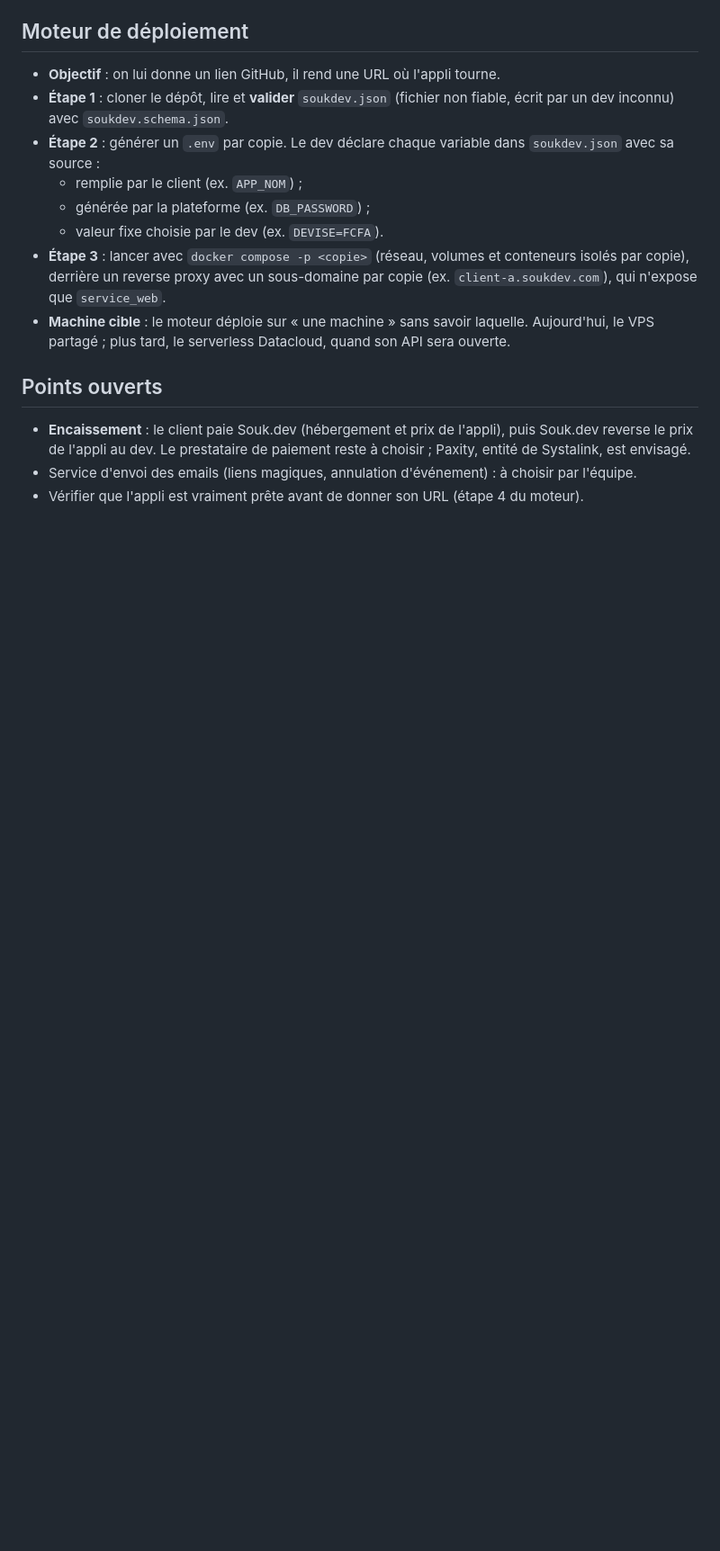
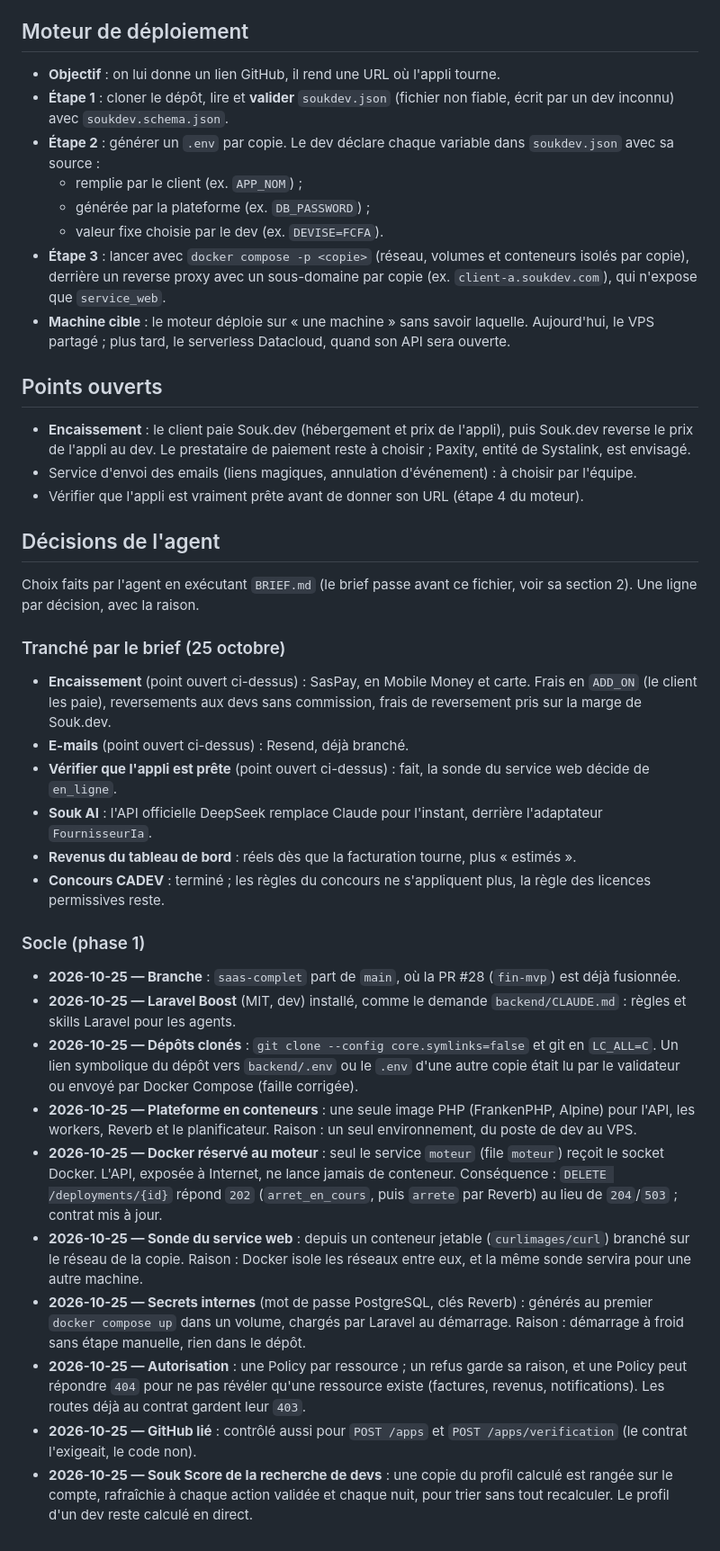
Before and after one commit to octavebahoun/Souk.dev, a Markdown page: DECISIONS.md, the part around the change. Shown at 90% size. Rendered like a GitHub page; blank space fills up the shorter version.

Commit message:
Tenir PROGRESS.md et noter les décisions de l'agent dans DECISIONS.md.
Co-authored-by: Claude <noreply@anthropic.com>

```diff
--- a/DECISIONS.md
+++ b/DECISIONS.md
@@ -303,3 +303,29 @@ Validés par Oktav. L'équipe s'engage à les livrer d'ici le 25 octobre, **apr
 - **Encaissement** : le client paie Souk.dev (hébergement et prix de l'appli), puis Souk.dev reverse le prix de l'appli au dev. Le prestataire de paiement reste à choisir ; Paxity, entité de Systalink, est envisagé.
 - Service d'envoi des emails (liens magiques, annulation d'événement) : à choisir par l'équipe.
 - Vérifier que l'appli est vraiment prête avant de donner son URL (étape 4 du moteur).
+
+## Décisions de l'agent
+
+Choix faits par l'agent en exécutant `BRIEF.md` (le brief passe avant ce fichier, voir sa section 2). Une ligne par décision, avec la raison.
+
+### Tranché par le brief (25 octobre)
+
+- **Encaissement** (point ouvert ci-dessus) : SasPay, en Mobile Money et carte. Frais en `ADD_ON` (le client les paie), reversements aux devs sans commission, frais de reversement pris sur la marge de Souk.dev.
+- **E-mails** (point ouvert ci-dessus) : Resend, déjà branché.
+- **Vérifier que l'appli est prête** (point ouvert ci-dessus) : fait, la sonde du service web décide de `en_ligne`.
+- **Souk AI** : l'API officielle DeepSeek remplace Claude pour l'instant, derrière l'adaptateur `FournisseurIa`.
+- **Revenus du tableau de bord** : réels dès que la facturation tourne, plus « estimés ».
+- **Concours CADEV** : terminé ; les règles du concours ne s'appliquent plus, la règle des licences permissives reste.
+
+### Socle (phase 1)
+
+- **2026-10-25 — Branche** : `saas-complet` part de `main`, où la PR #28 (`fin-mvp`) est déjà fusionnée.
+- **2026-10-25 — Laravel Boost** (MIT, dev) installé, comme le demande `backend/CLAUDE.md` : règles et skills Laravel pour les agents.
+- **2026-10-25 — Dépôts clonés** : `git clone --config core.symlinks=false` et git en `LC_ALL=C`. Un lien symbolique du dépôt vers `backend/.env` ou le `.env` d'une autre copie était lu par le validateur ou envoyé par Docker Compose (faille corrigée).
+- **2026-10-25 — Plateforme en conteneurs** : une seule image PHP (FrankenPHP, Alpine) pour l'API, les workers, Reverb et le planificateur. Raison : un seul environnement, du poste de dev au VPS.
+- **2026-10-25 — Docker réservé au moteur** : seul le service `moteur` (file `moteur`) reçoit le socket Docker. L'API, exposée à Internet, ne lance jamais de conteneur. Conséquence : `DELETE /deployments/{id}` répond `202` (`arret_en_cours`, puis `arrete` par Reverb) au lieu de `204`/`503` ; contrat mis à jour.
+- **2026-10-25 — Sonde du service web** : depuis un conteneur jetable (`curlimages/curl`) branché sur le réseau de la copie. Raison : Docker isole les réseaux entre eux, et la même sonde servira pour une autre machine.
+- **2026-10-25 — Secrets internes** (mot de passe PostgreSQL, clés Reverb) : générés au premier `docker compose up` dans un volume, chargés par Laravel au démarrage. Raison : démarrage à froid sans étape manuelle, rien dans le dépôt.
+- **2026-10-25 — Autorisation** : une Policy par ressource ; un refus garde sa raison, et une Policy peut répondre `404` pour ne pas révéler qu'une ressource existe (factures, revenus, notifications). Les routes déjà au contrat gardent leur `403`.
+- **2026-10-25 — GitHub lié** : contrôlé aussi pour `POST /apps` et `POST /apps/verification` (le contrat l'exigeait, le code non).
+- **2026-10-25 — Souk Score de la recherche de devs** : une copie du profil calculé est rangée sur le compte, rafraîchie à chaque action validée et chaque nuit, pour trier sans tout recalculer. Le profil d'un dev reste calculé en direct.
```
Also changed, not shown: PROGRESS.md (added, +92 -0 lines).
